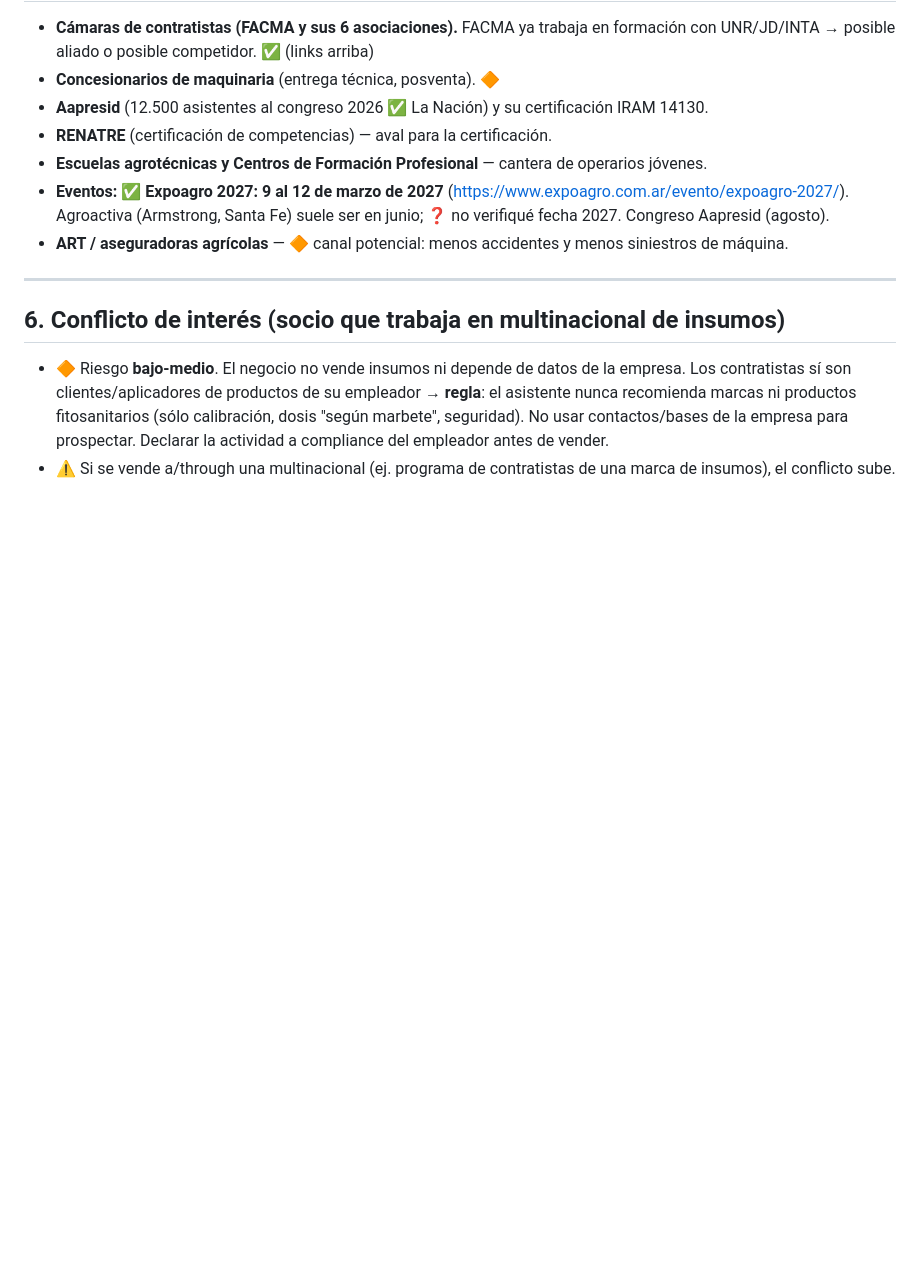
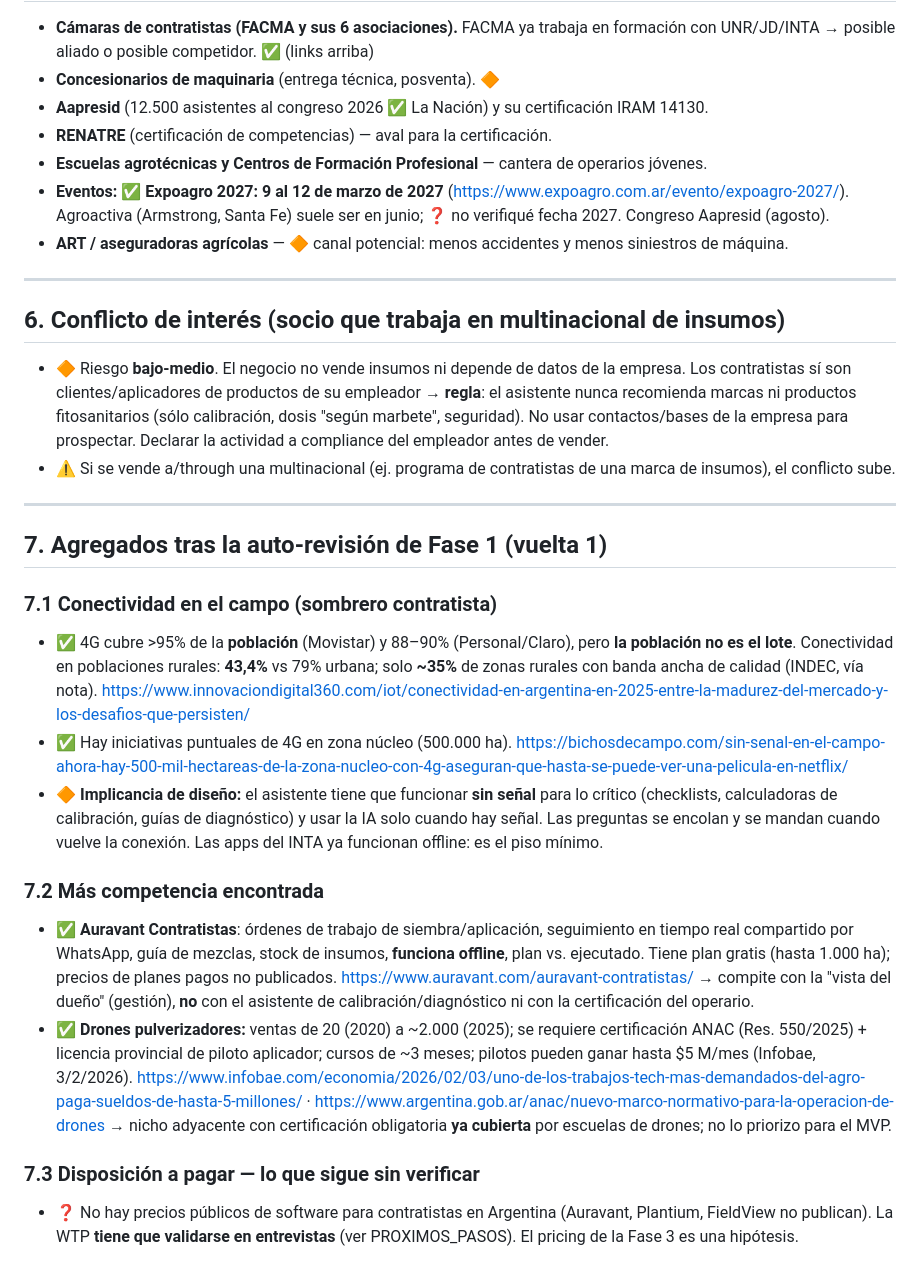
Before and after one commit to juanpablo0599-glitch/proyecto-agro, a Markdown page: investigacion/idea-a.md, the part around the change. Rendered like a GitHub page; blank space fills up the shorter version.

```diff
--- a/investigacion/idea-a.md
+++ b/investigacion/idea-a.md
@@ -125,3 +125,19 @@
 ## 6. Conflicto de interés (socio que trabaja en multinacional de insumos)
 - 🔶 Riesgo **bajo-medio**. El negocio no vende insumos ni depende de datos de la empresa. Los contratistas sí son clientes/aplicadores de productos de su empleador → **regla**: el asistente nunca recomienda marcas ni productos fitosanitarios (sólo calibración, dosis "según marbete", seguridad). No usar contactos/bases de la empresa para prospectar. Declarar la actividad a compliance del empleador antes de vender.
 - ⚠️ Si se vende a/through una multinacional (ej. programa de contratistas de una marca de insumos), el conflicto sube.
+
+---
+
+## 7. Agregados tras la auto-revisión de Fase 1 (vuelta 1)
+
+### 7.1 Conectividad en el campo (sombrero contratista)
+- ✅ 4G cubre >95% de la **población** (Movistar) y 88–90% (Personal/Claro), pero **la población no es el lote**. Conectividad en poblaciones rurales: **43,4%** vs 79% urbana; solo **~35%** de zonas rurales con banda ancha de calidad (INDEC, vía nota). https://www.innovaciondigital360.com/iot/conectividad-en-argentina-en-2025-entre-la-madurez-del-mercado-y-los-desafios-que-persisten/
+- ✅ Hay iniciativas puntuales de 4G en zona núcleo (500.000 ha). https://bichosdecampo.com/sin-senal-en-el-campo-ahora-hay-500-mil-hectareas-de-la-zona-nucleo-con-4g-aseguran-que-hasta-se-puede-ver-una-pelicula-en-netflix/
+- 🔶 **Implicancia de diseño:** el asistente tiene que funcionar **sin señal** para lo crítico (checklists, calculadoras de calibración, guías de diagnóstico) y usar la IA solo cuando hay señal. Las preguntas se encolan y se mandan cuando vuelve la conexión. Las apps del INTA ya funcionan offline: es el piso mínimo.
+
+### 7.2 Más competencia encontrada
+- ✅ **Auravant Contratistas**: órdenes de trabajo de siembra/aplicación, seguimiento en tiempo real compartido por WhatsApp, guía de mezclas, stock de insumos, **funciona offline**, plan vs. ejecutado. Tiene plan gratis (hasta 1.000 ha); precios de planes pagos no publicados. https://www.auravant.com/auravant-contratistas/ → compite con la "vista del dueño" (gestión), **no** con el asistente de calibración/diagnóstico ni con la certificación del operario.
+- ✅ **Drones pulverizadores:** ventas de 20 (2020) a ~2.000 (2025); se requiere certificación ANAC (Res. 550/2025) + licencia provincial de piloto aplicador; cursos de ~3 meses; pilotos pueden ganar hasta $5 M/mes (Infobae, 3/2/2026). https://www.infobae.com/economia/2026/02/03/uno-de-los-trabajos-tech-mas-demandados-del-agro-paga-sueldos-de-hasta-5-millones/ · https://www.argentina.gob.ar/anac/nuevo-marco-normativo-para-la-operacion-de-drones → nicho adyacente con certificación obligatoria **ya cubierta** por escuelas de drones; no lo priorizo para el MVP.
+
+### 7.3 Disposición a pagar — lo que sigue sin verificar
+- ❓ No hay precios públicos de software para contratistas en Argentina (Auravant, Plantium, FieldView no publican). La WTP **tiene que validarse en entrevistas** (ver PROXIMOS_PASOS). El pricing de la Fase 3 es una hipótesis.
```
Also changed, not shown: investigacion/AUTOREVISION.md (added, +21 -0 lines), investigacion/idea-b.md (+10 -0 lines).
